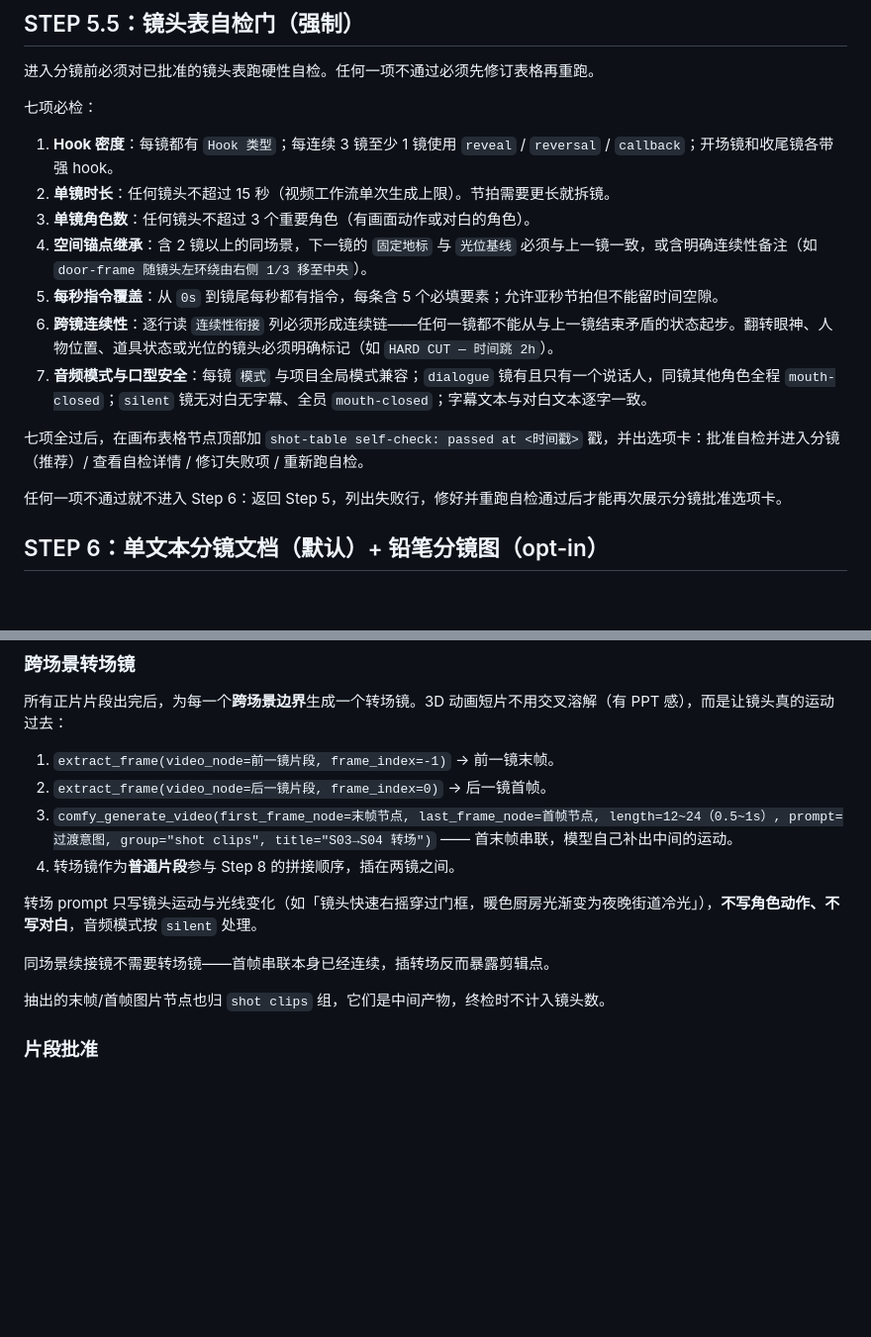
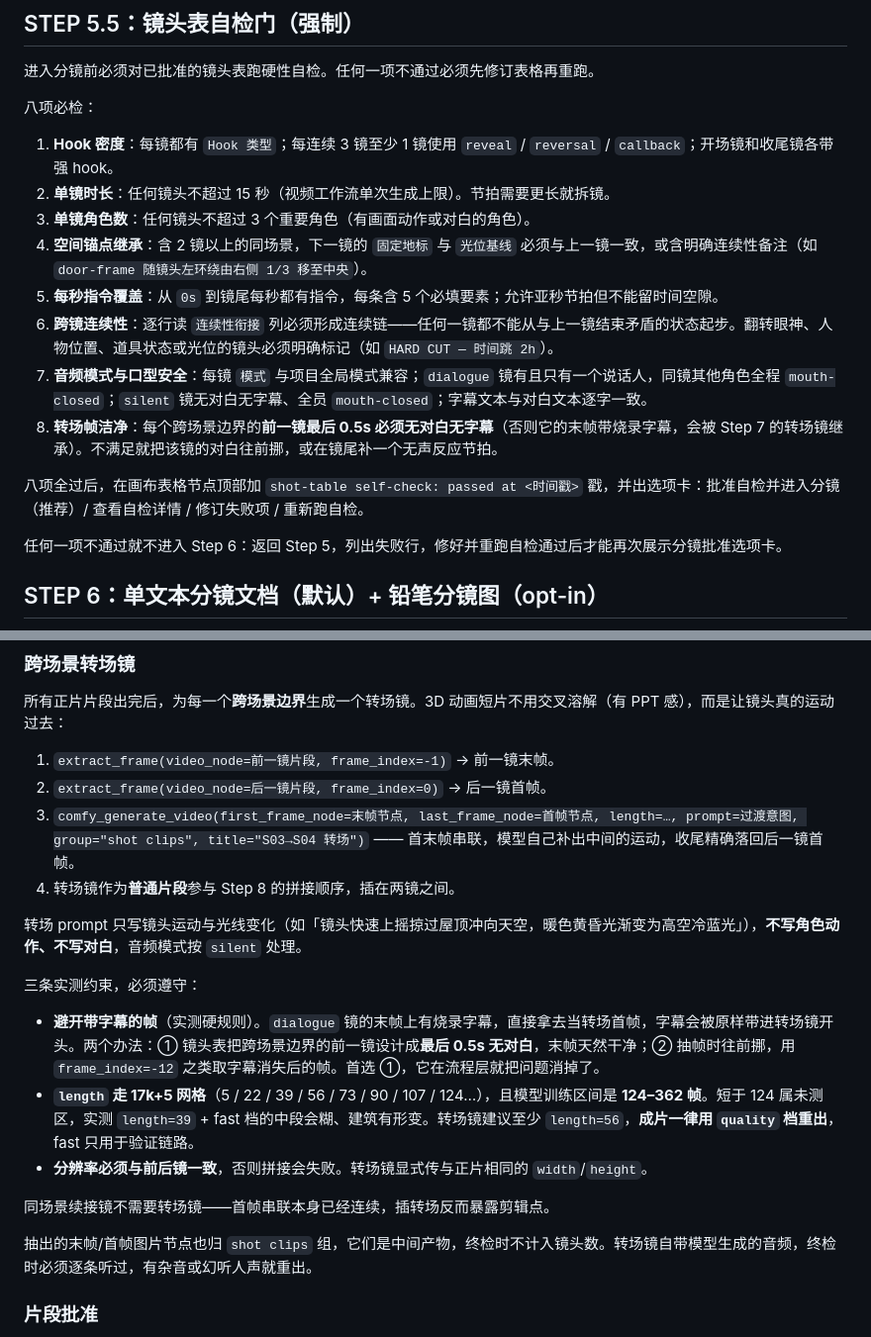
Before and after one commit to fengyungithub/dsh-short-video-studio, a Markdown page: skills/3d-animation-short-generator/SKILL.md, 2 parts joined by grey strips. Shown at 99% size. Rendered like a GitHub page; blank space fills up the shorter version.

Commit message:
docs: 转场链路端到端实测，补两条实测约束
实跑「抽帧 → 首末帧生成转场镜 → 拼接」全链路：抽帧 1.5s ×2、转场镜 16.9s
（fast/length=39）、拼接 4.5s；成片 11.250s = 5.167 + 1.625 + 4.459，双轨完整。
逐帧核验：转场首帧 = 前一镜末帧，中间帧是真实运镜（掠过屋顶、天空打开），
末帧精确落回后一镜首帧。首末帧串联做转场成立。

暴露并修复两条：

1. 烧录字幕被继承。dialogue 镜的末帧自带字幕，直接当转场首帧会把字幕带进
   转场镜开头——「参考图零文字」硬规则在 dialogue-led 下的必然后果。
   对策放在流程层：自检门加第 8 项「转场帧洁净」，要求跨场景边界的前一镜
   最后 0.5s 无对白无字幕；抽帧兜底可用 frame_index=-12 避开字幕帧。

2. length 走 17k+5 网格，且模型训练区间是 124-362 帧。length=39 属未测区，
   实测中段会糊、建筑形变。转场镜建议 ≥56，成片一律用 quality 档重出。

另记：转场镜自带模型生成音频，终检需逐条听过（此项尚未验证）。

```diff
--- a/skills/3d-animation-short-generator/SKILL.md
+++ b/skills/3d-animation-short-generator/SKILL.md
@@ -167,7 +167,7 @@ whenToUse: |
 
 进入分镜前必须对已批准的镜头表跑硬性自检。任何一项不通过必须先修订表格再重跑。
 
-七项必检：
+八项必检：
 
 1. **Hook 密度**：每镜都有 `Hook 类型`；每连续 3 镜至少 1 镜使用 `reveal` / `reversal` / `callback`；开场镜和收尾镜各带强 hook。
 2. **单镜时长**：任何镜头不超过 15 秒（视频工作流单次生成上限）。节拍需要更长就拆镜。
@@ -176,8 +176,9 @@ whenToUse: |
 5. **每秒指令覆盖**：从 `0s` 到镜尾每秒都有指令，每条含 5 个必填要素；允许亚秒节拍但不能留时间空隙。
 6. **跨镜连续性**：逐行读 `连续性衔接` 列必须形成连续链——任何一镜都不能从与上一镜结束矛盾的状态起步。翻转眼神、人物位置、道具状态或光位的镜头必须明确标记（如 `HARD CUT — 时间跳 2h`）。
 7. **音频模式与口型安全**：每镜 `模式` 与项目全局模式兼容；`dialogue` 镜有且只有一个说话人，同镜其他角色全程 `mouth-closed`；`silent` 镜无对白无字幕、全员 `mouth-closed`；字幕文本与对白文本逐字一致。
+8. **转场帧洁净**：每个跨场景边界的**前一镜最后 0.5s 必须无对白无字幕**（否则它的末帧带烧录字幕，会被 Step 7 的转场镜继承）。不满足就把该镜的对白往前挪，或在镜尾补一个无声反应节拍。
 
-七项全过后，在画布表格节点顶部加 `shot-table self-check: passed at <时间戳>` 戳，并出选项卡：批准自检并进入分镜（推荐）/ 查看自检详情 / 修订失败项 / 重新跑自检。
+八项全过后，在画布表格节点顶部加 `shot-table self-check: passed at <时间戳>` 戳，并出选项卡：批准自检并进入分镜（推荐）/ 查看自检详情 / 修订失败项 / 重新跑自检。
 
 任何一项不通过就不进入 Step 6：返回 Step 5，列出失败行，修好并重跑自检通过后才能再次展示分镜批准选项卡。
 
@@ -334,14 +335,20 @@ whenToUse: |
 
 1. `extract_frame(video_node=前一镜片段, frame_index=-1)` → 前一镜末帧。
 2. `extract_frame(video_node=后一镜片段, frame_index=0)` → 后一镜首帧。
-3. `comfy_generate_video(first_frame_node=末帧节点, last_frame_node=首帧节点, length=12~24（0.5~1s）, prompt=过渡意图, group="shot clips", title="S03→S04 转场")` —— 首末帧串联，模型自己补出中间的运动。
+3. `comfy_generate_video(first_frame_node=末帧节点, last_frame_node=首帧节点, length=…, prompt=过渡意图, group="shot clips", title="S03→S04 转场")` —— 首末帧串联，模型自己补出中间的运动，收尾精确落回后一镜首帧。
 4. 转场镜作为**普通片段**参与 Step 8 的拼接顺序，插在两镜之间。
 
-转场 prompt 只写镜头运动与光线变化（如「镜头快速右摇穿过门框，暖色厨房光渐变为夜晚街道冷光」），**不写角色动作、不写对白**，音频模式按 `silent` 处理。
+转场 prompt 只写镜头运动与光线变化（如「镜头快速上摇掠过屋顶冲向天空，暖色黄昏光渐变为高空冷蓝光」），**不写角色动作、不写对白**，音频模式按 `silent` 处理。
+
+三条实测约束，必须遵守：
+
+- **避开带字幕的帧**（实测硬规则）。`dialogue` 镜的末帧上有烧录字幕，直接拿去当转场首帧，字幕会被原样带进转场镜开头。两个办法：① 镜头表把跨场景边界的前一镜设计成**最后 0.5s 无对白**，末帧天然干净；② 抽帧时往前挪，用 `frame_index=-12` 之类取字幕消失后的帧。首选 ①，它在流程层就把问题消掉了。
+- **`length` 走 17k+5 网格**（5 / 22 / 39 / 56 / 73 / 90 / 107 / 124…），且模型训练区间是 **124–362 帧**。短于 124 属未测区，实测 `length=39` + fast 档的中段会糊、建筑有形变。转场镜建议至少 `length=56`，**成片一律用 `quality` 档重出**，fast 只用于验证链路。
+- **分辨率必须与前后镜一致**，否则拼接会失败。转场镜显式传与正片相同的 `width`/`height`。
 
 同场景续接镜不需要转场镜——首帧串联本身已经连续，插转场反而暴露剪辑点。
 
-抽出的末帧/首帧图片节点也归 `shot clips` 组，它们是中间产物，终检时不计入镜头数。
+抽出的末帧/首帧图片节点也归 `shot clips` 组，它们是中间产物，终检时不计入镜头数。转场镜自带模型生成的音频，终检时必须逐条听过，有杂音或幻听人声就重出。
 
 ### 片段批准
 
```
Also changed, not shown: docs/ARCHITECTURE.md (+8 -0 lines).
